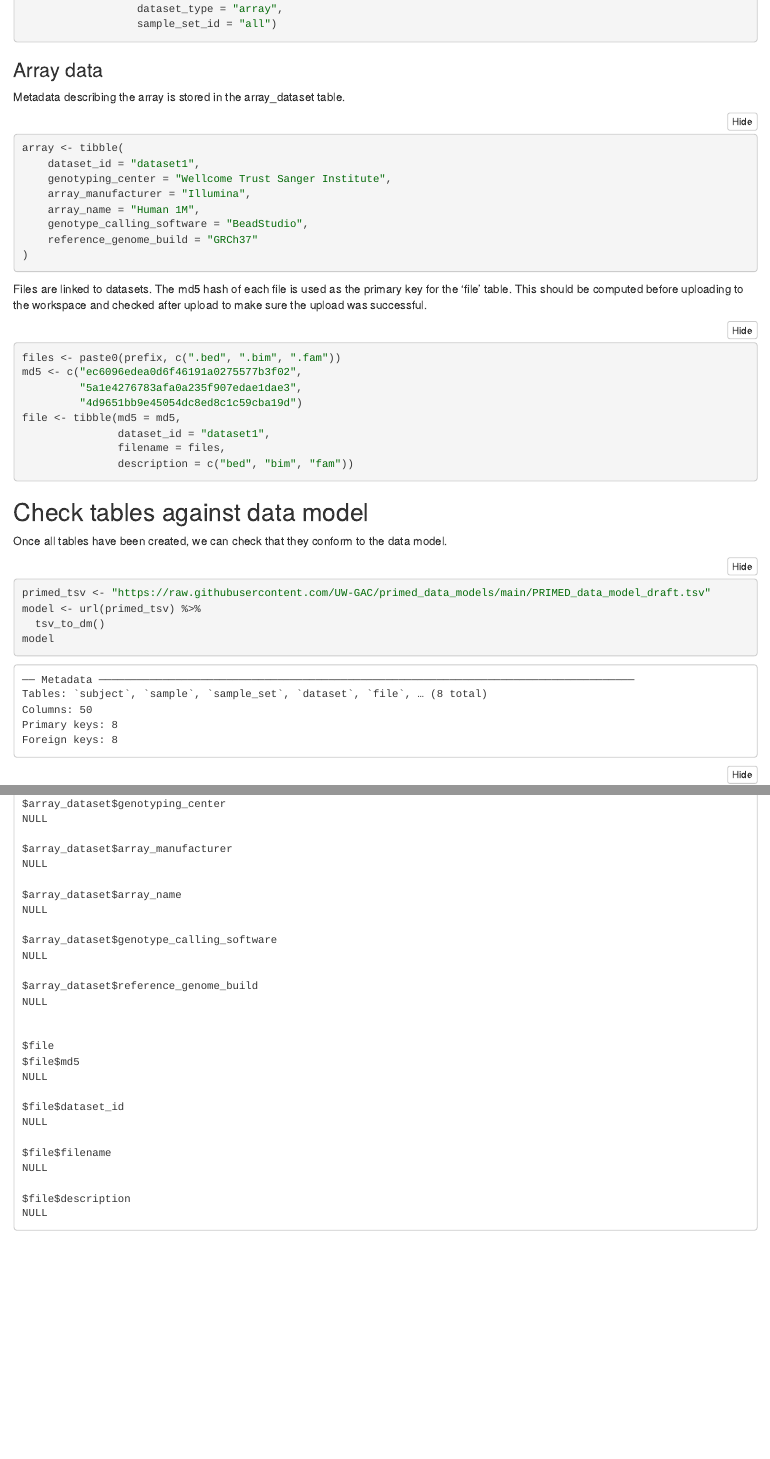
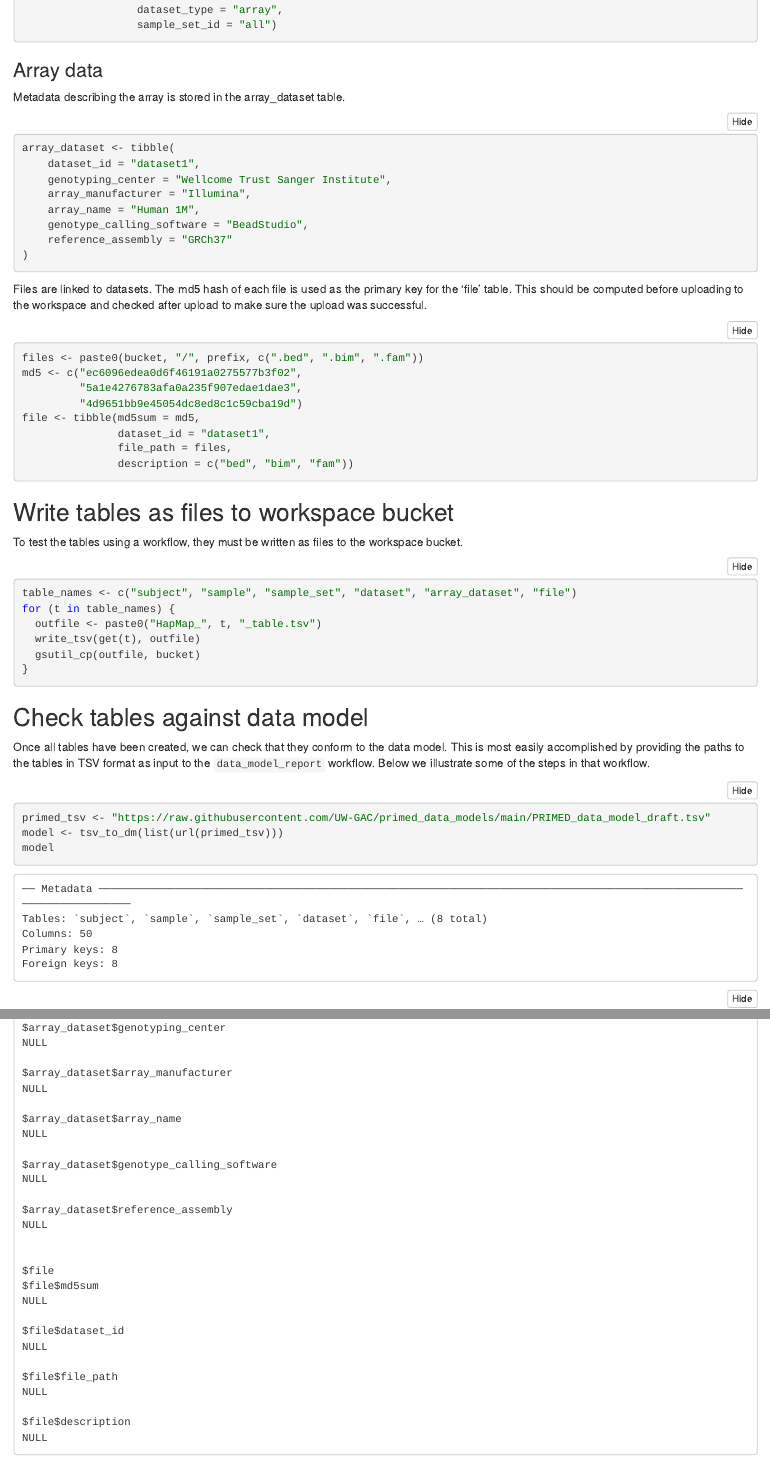
Before and after one commit to UW-GAC/primed_example_notebooks, an R Markdown document (plink_files.Rmd): the page in a window 1100 px wide, from 3730 px down before the commit and from 3450 px down after it, so that both start at the same text, and a second part further down, joined at a grey line. The pictures show the output file plink_files.nb.html that the author committed with the source, opened offline.

Commit message:
update column names in data model, suggest checking with workflow

````diff
--- a/plink_files.Rmd
+++ b/plink_files.Rmd
@@ -93,36 +93,50 @@ dataset <- tibble(dataset_id = "dataset1",
 Metadata describing the array is stored in the array_dataset table.
 
 ```{r}
-array <- tibble(
+array_dataset <- tibble(
     dataset_id = "dataset1",
     genotyping_center = "Wellcome Trust Sanger Institute",
     array_manufacturer = "Illumina",
     array_name = "Human 1M",
     genotype_calling_software = "BeadStudio",
-    reference_genome_build = "GRCh37"
+    reference_assembly = "GRCh37"
 )
 ```
 
 Files are linked to datasets. The md5 hash of each file is used as the primary key for the 'file' table. This should be computed before uploading to the workspace and checked after upload to make sure the upload was successful.
 
 ```{r}
-files <- paste0(prefix, c(".bed", ".bim", ".fam"))
+files <- paste0(bucket, "/", prefix, c(".bed", ".bim", ".fam"))
 md5 <- c("ec6096edea0d6f46191a0275577b3f02",
          "5a1e4276783afa0a235f907edae1dae3",
          "4d9651bb9e45054dc8ed8c1c59cba19d")
-file <- tibble(md5 = md5,
+file <- tibble(md5sum = md5,
                dataset_id = "dataset1",
-               filename = files,
+               file_path = files,
                description = c("bed", "bim", "fam"))
 ```
 
+
+## Write tables as files to workspace bucket
+
+To test the tables using a workflow, they must be written as files to the workspace bucket.
+
+```{r}
+table_names <- c("subject", "sample", "sample_set", "dataset", "array_dataset", "file")
+for (t in table_names) {
+  outfile <- paste0("HapMap_", t, "_table.tsv")
+  write_tsv(get(t), outfile)
+  gsutil_cp(outfile, bucket)
+}
+```
+
+
 ## Check tables against data model
 
-Once all tables have been created, we can check that they conform to the data model.
+Once all tables have been created, we can check that they conform to the data model. This is most easily accomplished by providing the paths to the tables in TSV format as input to the `data_model_report` workflow. Below we illustrate some of the steps in that workflow.
 
 ```{r}
 primed_tsv <- "https://raw.githubusercontent.com/UW-GAC/primed_data_models/main/PRIMED_data_model_draft.tsv"
-model <- url(primed_tsv) %>%
-  tsv_to_dm()
+model <- tsv_to_dm(list(url(primed_tsv)))
 model
 ```
````
Also changed, not shown: plink_files.nb.html, plink_files.Rmd (3 more changed lines).
